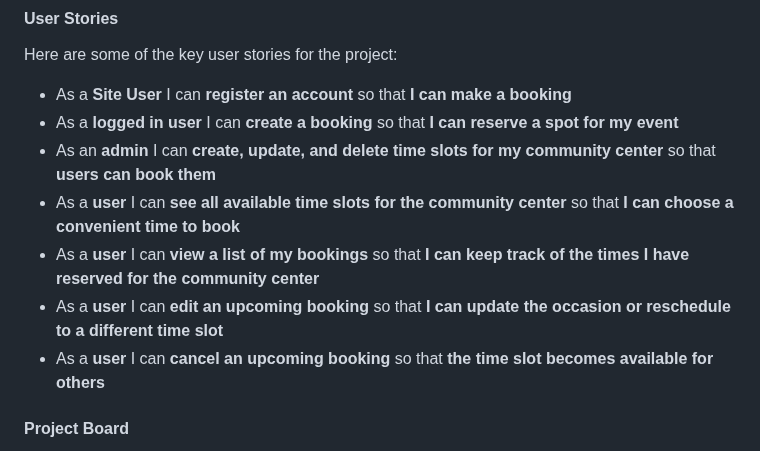
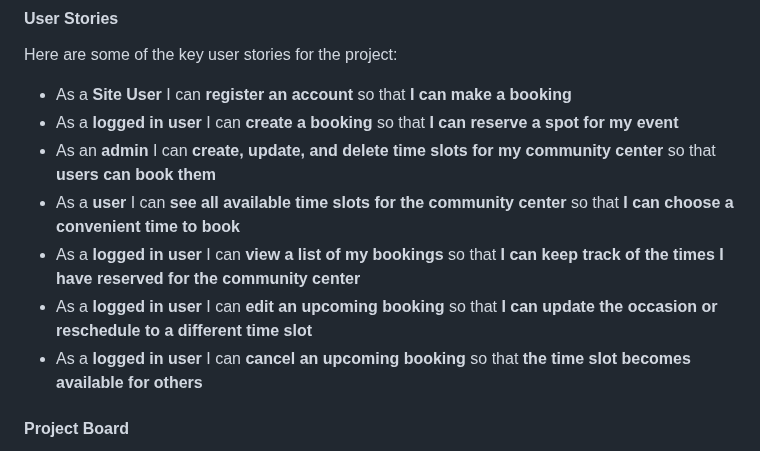
Before and after one commit to Taybe2/community-booker, a Markdown page: README.md, the part around the change. GitHub-like rendering.

Commit message:
Complete Agile section in README

```diff
--- a/README.md
+++ b/README.md
@@ -29,9 +29,9 @@ Here are some of the key user stories for the project:
 - As a **logged in user** I can **create a booking** so that **I can reserve a spot for my event**
 - As an **admin** I can **create, update, and delete time slots for my community center** so that **users can book them**
 - As a **user** I can **see all available time slots for the community center** so that **I can choose a convenient time to book**
-- As a **user** I can **view a list of my bookings** so that **I can keep track of the times I have reserved for the community center**
-- As a **user** I can **edit an upcoming booking** so that **I can update the occasion or reschedule to a different time slot**
-- As a **user** I can **cancel an upcoming booking** so that **the time slot becomes available for others**
+- As a **logged in user** I can **view a list of my bookings** so that **I can keep track of the times I have reserved for the community center**
+- As a **logged in user** I can **edit an upcoming booking** so that **I can update the occasion or reschedule to a different time slot**
+- As a **logged in user** I can **cancel an upcoming booking** so that **the time slot becomes available for others**
 
 #### Project Board
 All the tasks, user stories, and issues were tracked on the project board. You can check out the project board for the latest updates and progress:
```
